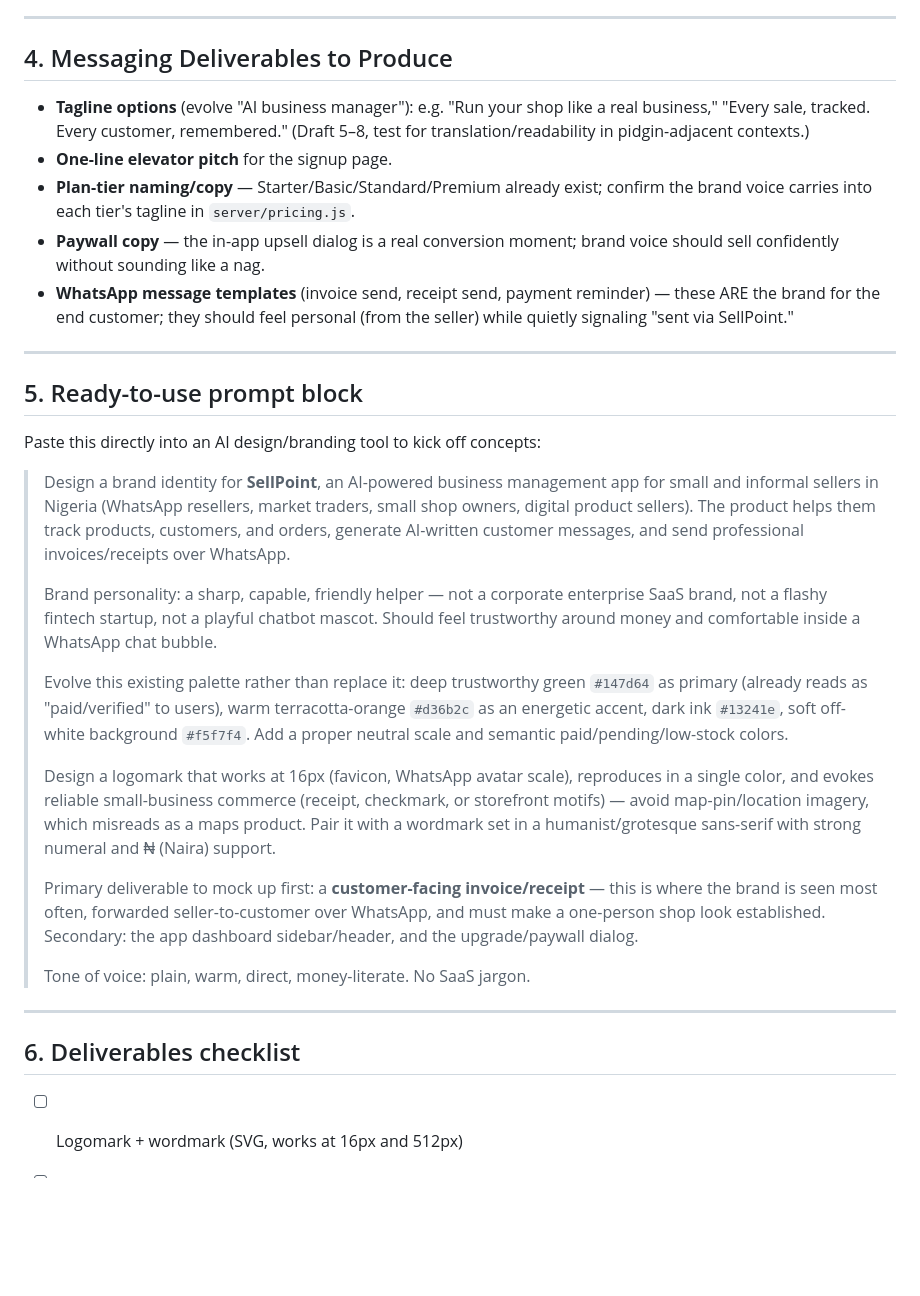
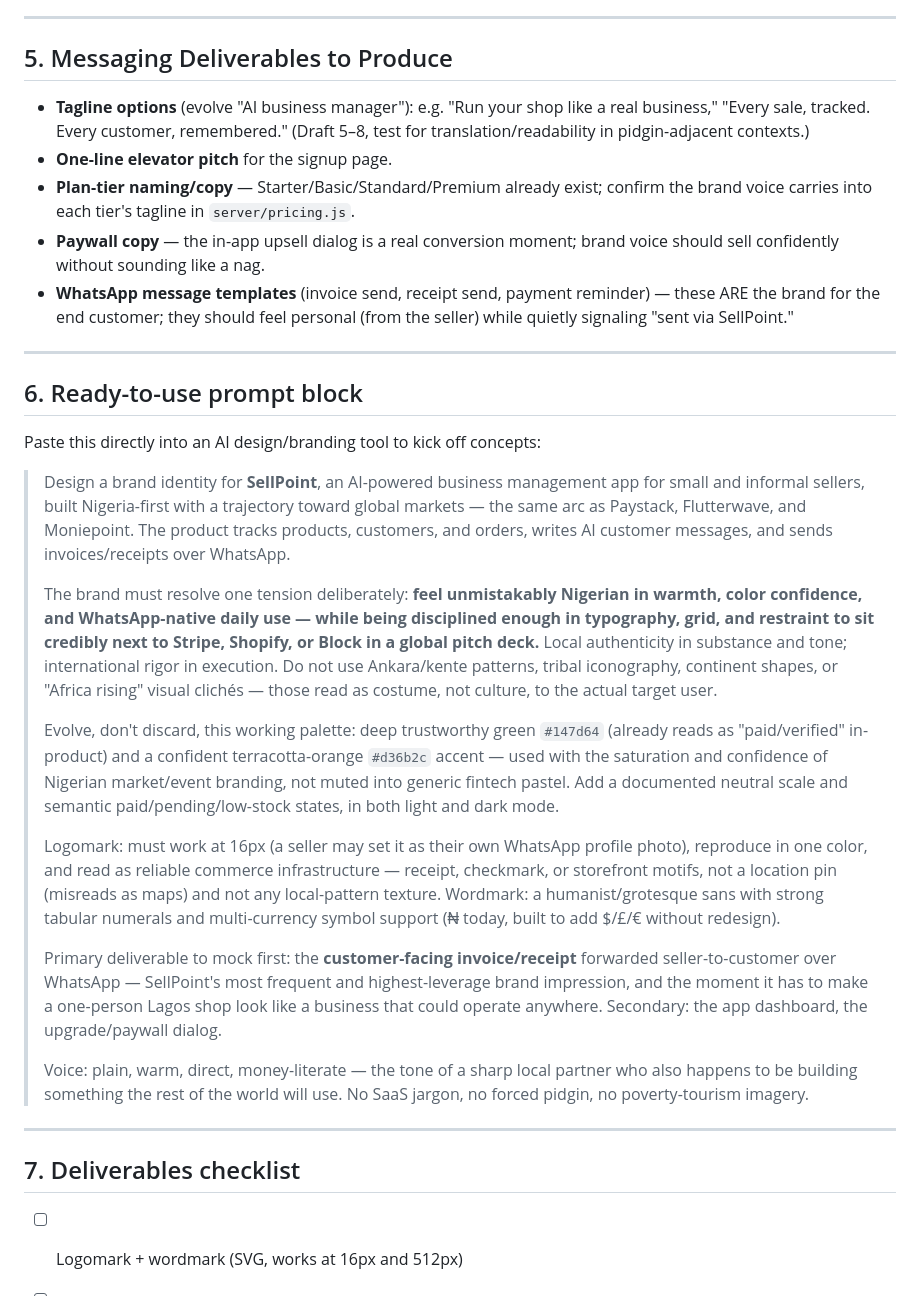
Before and after one commit to provarkai/sellpoint-beta, a Markdown page: BRAND_PROMPT.md, the part around one of its changes. GitHub-like rendering; blank space fills up the shorter version.

```diff
--- a/BRAND_PROMPT.md
+++ b/BRAND_PROMPT.md
@@ -145,7 +202,7 @@ logomark, consistent iconography) rather than a monogram tile and system fonts.
 
 ---
 
-## 4. Messaging Deliverables to Produce
+## 5. Messaging Deliverables to Produce
 
 - **Tagline options** (evolve "AI business manager"): e.g. "Run your shop like
   a real business," "Every sale, tracked. Every customer, remembered."
@@ -161,44 +218,52 @@ logomark, consistent iconography) rather than a monogram tile and system fonts.
 
 ---
 
-## 5. Ready-to-use prompt block
+## 6. Ready-to-use prompt block
 
 Paste this directly into an AI design/branding tool to kick off concepts:
 
 > Design a brand identity for **SellPoint**, an AI-powered business
-> management app for small and informal sellers in Nigeria (WhatsApp
-> resellers, market traders, small shop owners, digital product sellers).
-> The product helps them track products, customers, and orders, generate
-> AI-written customer messages, and send professional invoices/receipts over
-> WhatsApp.
+> management app for small and informal sellers, built Nigeria-first with a
+> trajectory toward global markets — the same arc as Paystack, Flutterwave,
+> and Moniepoint. The product tracks products, customers, and orders, writes
+> AI customer messages, and sends invoices/receipts over WhatsApp.
 >
-> Brand personality: a sharp, capable, friendly helper — not a corporate
-> enterprise SaaS brand, not a flashy fintech startup, not a playful chatbot
-> mascot. Should feel trustworthy around money and comfortable inside a
-> WhatsApp chat bubble.
+> The brand must resolve one tension deliberately: **feel unmistakably
+> Nigerian in warmth, color confidence, and WhatsApp-native daily use — while
+> being disciplined enough in typography, grid, and restraint to sit
+> credibly next to Stripe, Shopify, or Block in a global pitch deck.** Local
+> authenticity in substance and tone; international rigor in execution. Do
+> not use Ankara/kente patterns, tribal iconography, continent shapes, or
+> "Africa rising" visual clichés — those read as costume, not culture, to
+> the actual target user.
 >
-> Evolve this existing palette rather than replace it: deep trustworthy green
-> `#147d64` as primary (already reads as "paid/verified" to users), warm
-> terracotta-orange `#d36b2c` as an energetic accent, dark ink `#13241e`,
-> soft off-white background `#f5f7f4`. Add a proper neutral scale and
-> semantic paid/pending/low-stock colors.
+> Evolve, don't discard, this working palette: deep trustworthy green
+> `#147d64` (already reads as "paid/verified" in-product) and a confident
+> terracotta-orange `#d36b2c` accent — used with the saturation and
+> confidence of Nigerian market/event branding, not muted into generic
+> fintech pastel. Add a documented neutral scale and semantic
+> paid/pending/low-stock states, in both light and dark mode.
 >
-> Design a logomark that works at 16px (favicon, WhatsApp avatar scale),
-> reproduces in a single color, and evokes reliable small-business commerce
-> (receipt, checkmark, or storefront motifs) — avoid map-pin/location
-> imagery, which misreads as a maps product. Pair it with a wordmark set in a
-> humanist/grotesque sans-serif with strong numeral and ₦ (Naira) support.
+> Logomark: must work at 16px (a seller may set it as their own WhatsApp
+> profile photo), reproduce in one color, and read as reliable commerce
+> infrastructure — receipt, checkmark, or storefront motifs, not a location
+> pin (misreads as maps) and not any local-pattern texture. Wordmark: a
+> humanist/grotesque sans with strong tabular numerals and multi-currency
+> symbol support (₦ today, built to add $/£/€ without redesign).
 >
-> Primary deliverable to mock up first: a **customer-facing invoice/receipt**
-> — this is where the brand is seen most often, forwarded seller-to-customer
-> over WhatsApp, and must make a one-person shop look established. Secondary:
-> the app dashboard sidebar/header, and the upgrade/paywall dialog.
+> Primary deliverable to mock first: the **customer-facing invoice/receipt**
+> forwarded seller-to-customer over WhatsApp — SellPoint's most frequent and
+> highest-leverage brand impression, and the moment it has to make a
+> one-person Lagos shop look like a business that could operate anywhere.
+> Secondary: the app dashboard, the upgrade/paywall dialog.
 >
-> Tone of voice: plain, warm, direct, money-literate. No SaaS jargon.
+> Voice: plain, warm, direct, money-literate — the tone of a sharp local
+> partner who also happens to be building something the rest of the world
+> will use. No SaaS jargon, no forced pidgin, no poverty-tourism imagery.
 
 ---
 
-## 6. Deliverables checklist
+## 7. Deliverables checklist
 
 - [ ] Logomark + wordmark (SVG, works at 16px and 512px)
 - [ ] Color tokens (light + dark mode, WCAG AA verified) — update `styles.css` `:root`
```
Also changed, not shown: other parts of BRAND_PROMPT.md (+58 -1 lines).
